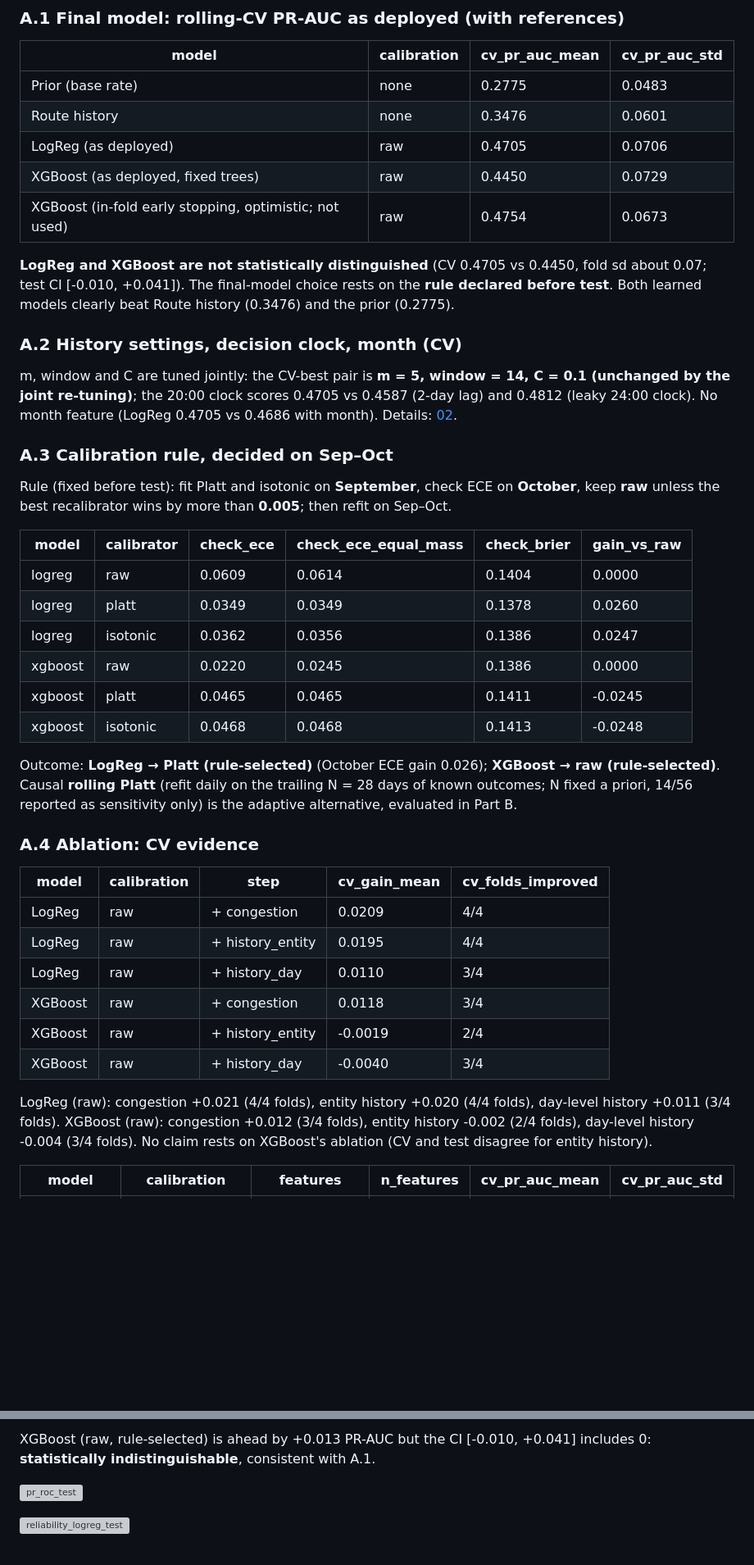
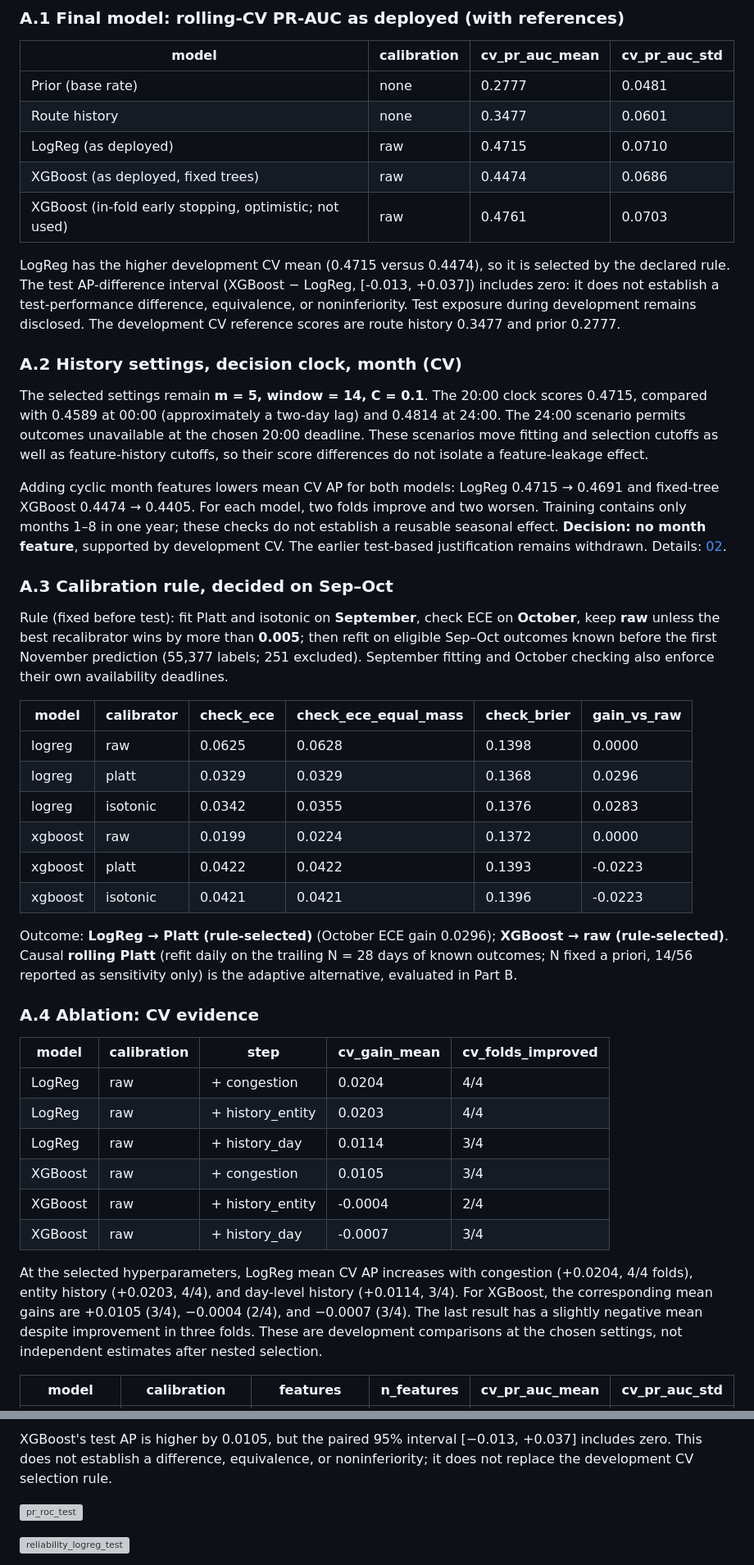
Before and after one commit to nipun1803/AeroCast-AI, a Markdown page: docs/04_evaluation.md, 2 parts joined by grey strips. Shown at 82% size. Rendered like a GitHub page; blank space fills up the shorter version; grey boxes are pictures that could not be loaded.

Commit message:
docs: document model evaluation metrics and results

```diff
--- a/docs/04_evaluation.md
+++ b/docs/04_evaluation.md
@@ -18,45 +18,47 @@ Evidence is kept apart: **Part A** is what any decision rests on (CV / Sep–Oct
 
 | model | calibration | cv_pr_auc_mean | cv_pr_auc_std |
 |---|---|---|---|
-| Prior (base rate) | none | 0.2775 | 0.0483 |
-| Route history | none | 0.3476 | 0.0601 |
-| LogReg (as deployed) | raw | 0.4705 | 0.0706 |
-| XGBoost (as deployed, fixed trees) | raw | 0.4450 | 0.0729 |
-| XGBoost (in-fold early stopping, optimistic; not used) | raw | 0.4754 | 0.0673 |
+| Prior (base rate) | none | 0.2777 | 0.0481 |
+| Route history | none | 0.3477 | 0.0601 |
+| LogReg (as deployed) | raw | 0.4715 | 0.0710 |
+| XGBoost (as deployed, fixed trees) | raw | 0.4474 | 0.0686 |
+| XGBoost (in-fold early stopping, optimistic; not used) | raw | 0.4761 | 0.0703 |
 
-**LogReg and XGBoost are not statistically distinguished** (CV 0.4705 vs 0.4450, fold sd about 0.07; test CI [-0.010, +0.041]). The final-model choice rests on the **rule declared before test**. Both learned models clearly beat Route history (0.3476) and the prior (0.2775).
+LogReg has the higher development CV mean (0.4715 versus 0.4474), so it is selected by the declared rule. The test AP-difference interval (XGBoost − LogReg, [-0.013, +0.037]) includes zero: it does not establish a test-performance difference, equivalence, or noninferiority. Test exposure during development remains disclosed. The development CV reference scores are route history 0.3477 and prior 0.2777.
 
 ### A.2 History settings, decision clock, month (CV)
 
-m, window and C are tuned jointly: the CV-best pair is **m = 5, window = 14, C = 0.1 (unchanged by the joint re-tuning)**; the 20:00 clock scores 0.4705 vs 0.4587 (2-day lag) and 0.4812 (leaky 24:00 clock). No month feature (LogReg 0.4705 vs 0.4686 with month). Details: [02](02_feature_engineering.md).
+The selected settings remain **m = 5, window = 14, C = 0.1**. The 20:00 clock scores 0.4715, compared with 0.4589 at 00:00 (approximately a two-day lag) and 0.4814 at 24:00. The 24:00 scenario permits outcomes unavailable at the chosen 20:00 deadline. These scenarios move fitting and selection cutoffs as well as feature-history cutoffs, so their score differences do not isolate a feature-leakage effect.
+
+Adding cyclic month features lowers mean CV AP for both models: LogReg 0.4715 → 0.4691 and fixed-tree XGBoost 0.4474 → 0.4405. For each model, two folds improve and two worsen. Training contains only months 1–8 in one year; these checks do not establish a reusable seasonal effect. **Decision: no month feature**, supported by development CV. The earlier test-based justification remains withdrawn. Details: [02](02_feature_engineering.md).
 
 ### A.3 Calibration rule, decided on Sep–Oct
 
-Rule (fixed before test): fit Platt and isotonic on **September**, check ECE on **October**, keep **raw** unless the best recalibrator wins by more than **0.005**; then refit on Sep–Oct.
+Rule (fixed before test): fit Platt and isotonic on **September**, check ECE on **October**, keep **raw** unless the best recalibrator wins by more than **0.005**; then refit on eligible Sep–Oct outcomes known before the first November prediction (55,377 labels; 251 excluded). September fitting and October checking also enforce their own availability deadlines.
 
 | model | calibrator | check_ece | check_ece_equal_mass | check_brier | gain_vs_raw |
 |---|---|---|---|---|---|
-| logreg | raw | 0.0609 | 0.0614 | 0.1404 | 0.0000 |
-| logreg | platt | 0.0349 | 0.0349 | 0.1378 | 0.0260 |
-| logreg | isotonic | 0.0362 | 0.0356 | 0.1386 | 0.0247 |
-| xgboost | raw | 0.0220 | 0.0245 | 0.1386 | 0.0000 |
-| xgboost | platt | 0.0465 | 0.0465 | 0.1411 | -0.0245 |
-| xgboost | isotonic | 0.0468 | 0.0468 | 0.1413 | -0.0248 |
+| logreg | raw | 0.0625 | 0.0628 | 0.1398 | 0.0000 |
+| logreg | platt | 0.0329 | 0.0329 | 0.1368 | 0.0296 |
+| logreg | isotonic | 0.0342 | 0.0355 | 0.1376 | 0.0283 |
+| xgboost | raw | 0.0199 | 0.0224 | 0.1372 | 0.0000 |
+| xgboost | platt | 0.0422 | 0.0422 | 0.1393 | -0.0223 |
+| xgboost | isotonic | 0.0421 | 0.0421 | 0.1396 | -0.0223 |
 
-Outcome: **LogReg → Platt (rule-selected)** (October ECE gain 0.026); **XGBoost → raw (rule-selected)**. Causal **rolling Platt** (refit daily on the trailing N = 28 days of known outcomes; N fixed a priori, 14/56 reported as sensitivity only) is the adaptive alternative, evaluated in Part B.
+Outcome: **LogReg → Platt (rule-selected)** (October ECE gain 0.0296); **XGBoost → raw (rule-selected)**. Causal **rolling Platt** (refit daily on the trailing N = 28 days of known outcomes; N fixed a priori, 14/56 reported as sensitivity only) is the adaptive alternative, evaluated in Part B.
 
 ### A.4 Ablation: CV evidence
 
 | model | calibration | step | cv_gain_mean | cv_folds_improved |
 |---|---|---|---|---|
-| LogReg | raw | + congestion | 0.0209 | 4/4 |
-| LogReg | raw | + history_entity | 0.0195 | 4/4 |
-| LogReg | raw | + history_day | 0.0110 | 3/4 |
-| XGBoost | raw | + congestion | 0.0118 | 3/4 |
-| XGBoost | raw | + history_entity | -0.0019 | 2/4 |
-| XGBoost | raw | + history_day | -0.0040 | 3/4 |
+| LogReg | raw | + congestion | 0.0204 | 4/4 |
+| LogReg | raw | + history_entity | 0.0203 | 4/4 |
+| LogReg | raw | + history_day | 0.0114 | 3/4 |
+| XGBoost | raw | + congestion | 0.0105 | 3/4 |
+| XGBoost | raw | + history_entity | -0.0004 | 2/4 |
+| XGBoost | raw | + history_day | -0.0007 | 3/4 |
 
-LogReg (raw): congestion +0.021 (4/4 folds), entity history +0.020 (4/4 folds), day-level history +0.011 (3/4 folds). XGBoost (raw): congestion +0.012 (3/4 folds), entity history -0.002 (2/4 folds), day-level history -0.004 (3/4 folds). No claim rests on XGBoost's ablation (CV and test disagree for entity history).
+At the selected hyperparameters, LogReg mean CV AP increases with congestion (+0.0204, 4/4 folds), entity history (+0.0203, 4/4), and day-level history (+0.0114, 3/4). For XGBoost, the corresponding mean gains are +0.0105 (3/4), −0.0004 (2/4), and −0.0007 (3/4). The last result has a slightly negative mean despite improvement in three folds. These are development comparisons at the chosen settings, not independent estimates after nested selection.
 
 | model | calibration | features | n_features | cv_pr_auc_mean | cv_pr_auc_std |
 |---|---|---|---|---|---|
@@ -137,5 +139,5 @@ Test = Nov–Dec 2013. Nothing below chose anything; test numbers were visible d
 
-XGBoost (raw, rule-selected) is ahead by +0.013 PR-AUC but the CI [-0.010, +0.041] includes 0: **statistically indistinguishable**, consistent with A.1.
+XGBoost's test AP is higher by 0.0105, but the paired 95% interval [−0.013, +0.037] includes zero. This does not establish a difference, equivalence, or noninferiority; it does not replace the development CV selection rule.
 
 ![pr_roc_test](../figures/pr_roc_test.png)
 
```
Also changed, not shown: other parts of docs/04_evaluation.md (+82 -82 lines).
